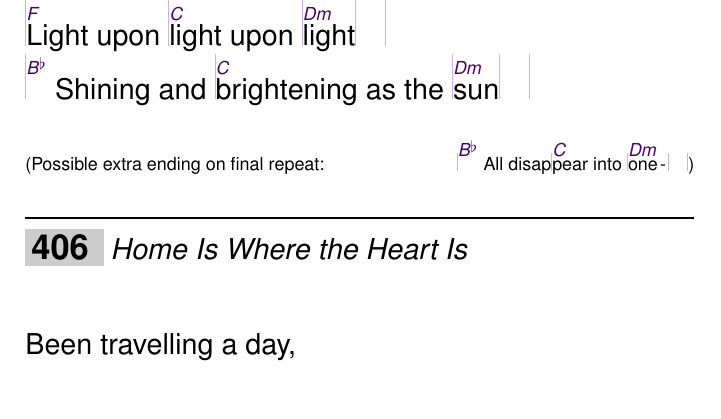
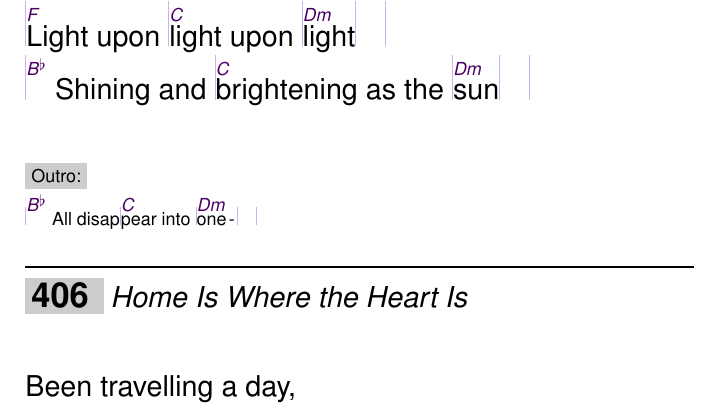
Before and after one commit to unilaiva/unilaiva-songbook, a LaTeX book (wisdom-songbook.tex, which reads content/songs_english.tex): part of page 53 of 117, cut so that both start at the same text. Compiled offline with pdfLaTeX.

Commit message:
'Way of the Heart': fix outro appearance

```diff
--- a/content/songs_english.tex
+++ b/content/songs_english.tex
@@ -108,7 +108,7 @@
     |\[B&] Shining and |\[C]brightening as the |\[Dm]sun| |
   \endverse
   \beginverse
-    \small (Possible extra ending on final repeat: \hfill |\[B&] All disap|\[C]pear into |\[Dm]one| |)
+    \small \hfill \textnote{Outro:} |\[B&] All disap|\[C]pear into |\[Dm]one| |
   \endverse
 \endsong
 
```
